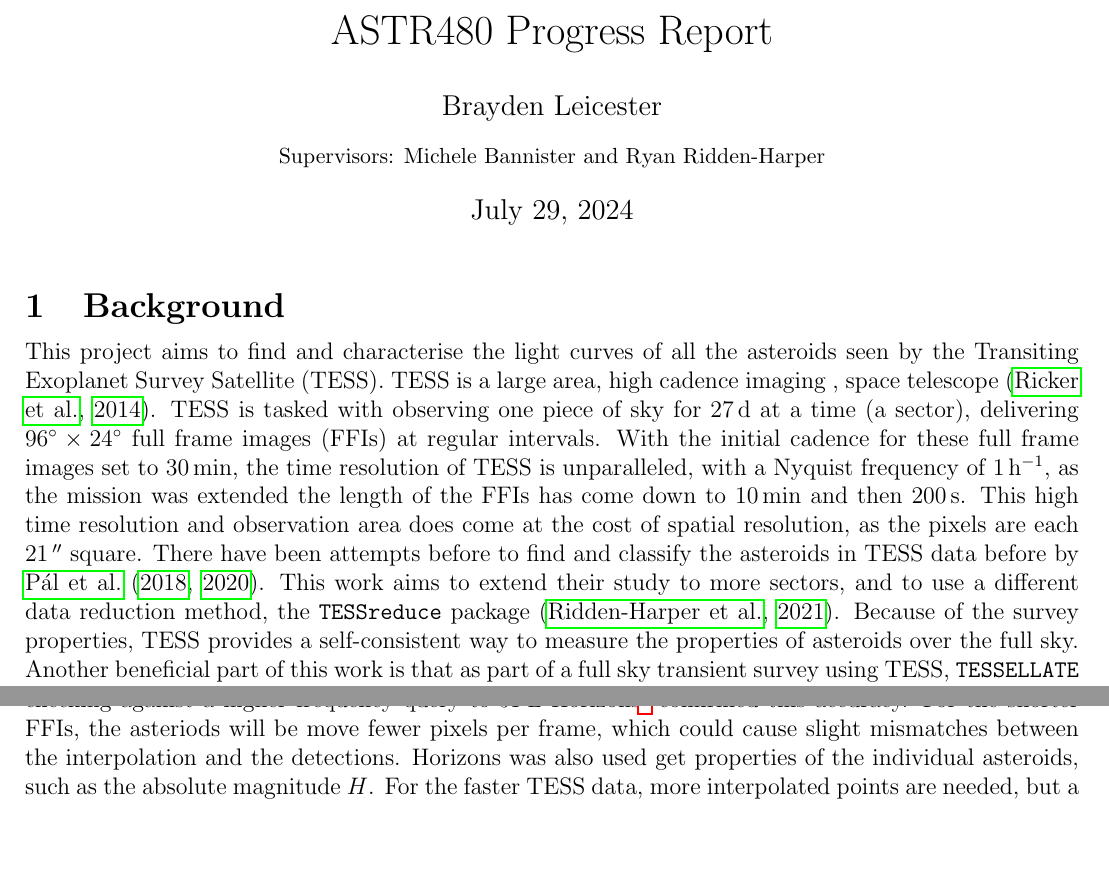
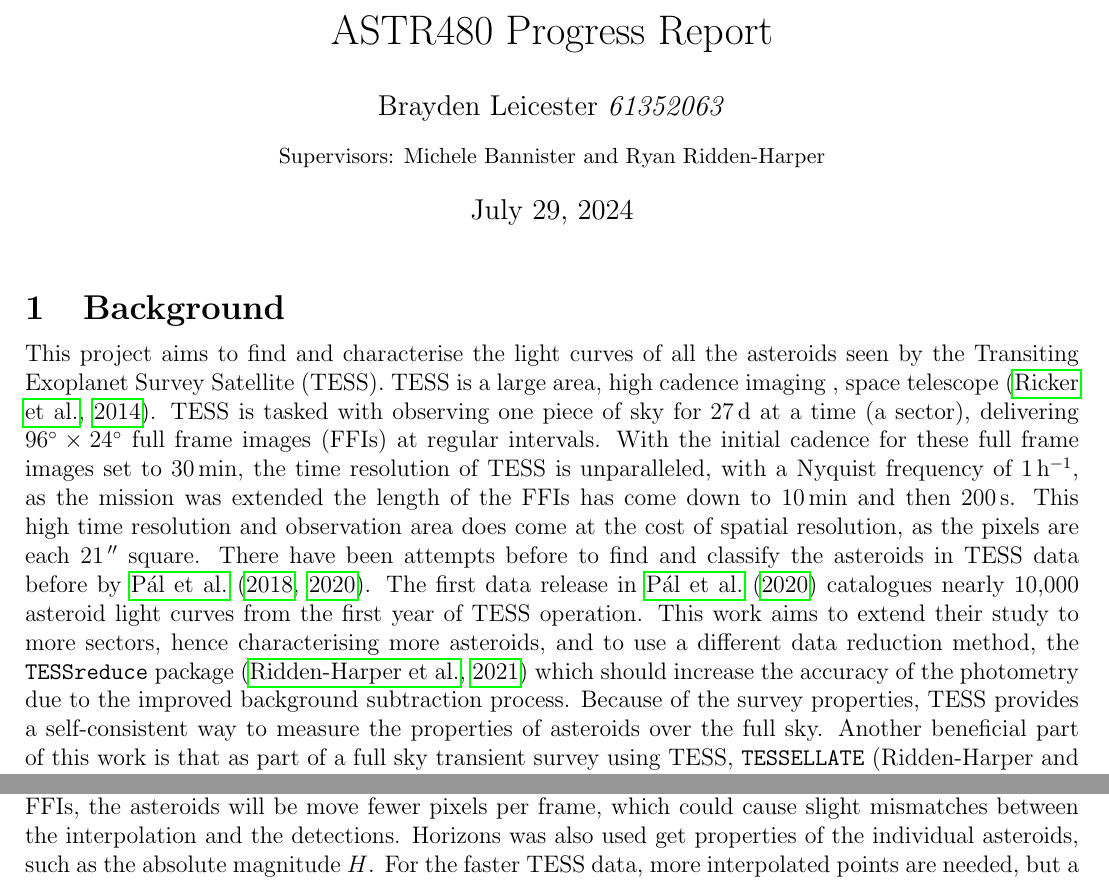
Before and after one commit to ble61/ASTR480, a LaTeX document (Progress Report/progressReportDraft.tex): two parts of pages 1 and 2 of 3, joined at a grey line, cut so that both start at the same text, the shorter picture padded with empty space. Compiled offline with pdfLaTeX.

Commit message:
talk done

```diff
--- a/Progress Report/progressReportDraft.tex
+++ b/Progress Report/progressReportDraft.tex
@@ -30,7 +30,7 @@
 
 
 \title{ASTR480 Progress Report}
-\author{Brayden Leicester \\[1ex]
+\author{Brayden Leicester \textit{61352063} \\[1ex]
 \small{Supervisors: Michele Bannister and Ryan Ridden-Harper}
 }
 \begin{document}
@@ -40,15 +40,16 @@
 
 \section{Background}
 
-%To get all asteriods in TESS.
+%To get all asteroids in TESS.
 This project aims to find and characterise the light curves of all the asteroids seen by the Transiting Exoplanet Survey Satellite (TESS).
     %Why TESS
 TESS is a large area, high cadence imaging , space telescope  \citep{Ricker2014}.
 TESS is tasked with observing one piece of sky for \qty{27}{\day} at a time (a sector), delivering \qtyproduct{96 x 24}{\degree} full frame images (FFIs) at regular intervals.
 With the initial cadence for these full frame images set to \qty{30}{\minute}, the time resolution of TESS is unparalleled, with a Nyquist frequency of \qty{1}{\per\hour}, as the mission was extended the length of the FFIs has come down to \qty{10}{\minute} and then \qty{200}{\second}.
 This high time resolution and observation area does come at the cost of spatial resolution, as the pixels are each \qty{21}{\arcsec} square.
-There have been attempts before to find and classify the asteroids in TESS data before by \citet{Pal2018, Pal2020}. This work aims to extend their study to more sectors, and to use a different data reduction method, the \texttt{TESSreduce} package \citep{Ridden-Harper2021}.
-%TODO expand here...
+There have been attempts before to find and classify the asteroids in TESS data before by \citet{Pal2018, Pal2020}.
+The first data release in \citet{Pal2020} catalogues nearly 10,000 asteroid light curves from the first year of TESS operation.
+This work aims to extend their study to more sectors, hence characterising more asteroids, and to use a different data reduction method, the \texttt{TESSreduce} package \citep{Ridden-Harper2021} which should increase the accuracy of the photometry due to the improved background subtraction process.
 Because of the survey properties, TESS provides a self-consistent way to measure the properties of asteroids over the full sky.
 Another beneficial part of this work is that as part of a full sky transient survey using TESS, \texttt{TESSELLATE} (Ridden-Harper and Roxburgh et al., in prep), asteroids are transient objects that spike the brightness of a pixel for only a few frames.
 The goal of finding all the asteroids will allow for the removal of these spikes from the transient pipeline, as well as to understand the asteroid population better.
@@ -73,7 +74,7 @@ As TESS sectors are \qty{27}{\day} long, querying every \qty{12}{\hour} is manag
 These positions are still very sparsely spaced in time compared to the TESS data, so an interpolation is needed to bridge the gap.
 With TESS data coming in $\frac12\unit{\hour}$ chunks, 24 interpolated points are needed between each API call.
 This interpolation should be accurate, as asteroids move at close to a TESS pixel per FFI on average \citep{Pal2018,Pal2020}, and checking against a higher frequency query to {JPL Horizons}\footnote{\href{https://ssd.jpl.nasa.gov/horizons/}{JPL Horizons: https://ssd.jpl.nasa.gov/horizons/}} confirmed this accuracy.
-For the shorter FFIs, the asteriods will be move fewer pixels per frame, which could cause slight mismatches between the interpolation and the detections.
+For the shorter FFIs, the asteroids will be move fewer pixels per frame, which could cause slight mismatches between the interpolation and the detections.
 Horizons was also used get properties of the individual asteroids, such as the absolute magnitude $H$.
 For the faster TESS data, more interpolated points are needed, but a smaller the change in position between each point.
 These interpolated positions can be seen in \autoref{Fig:interpPos} for a cut from \texttt{TESSELLATE}.
```
Also changed, not shown: Progress Report/progressReportDraft.pdf, 9 other files.
